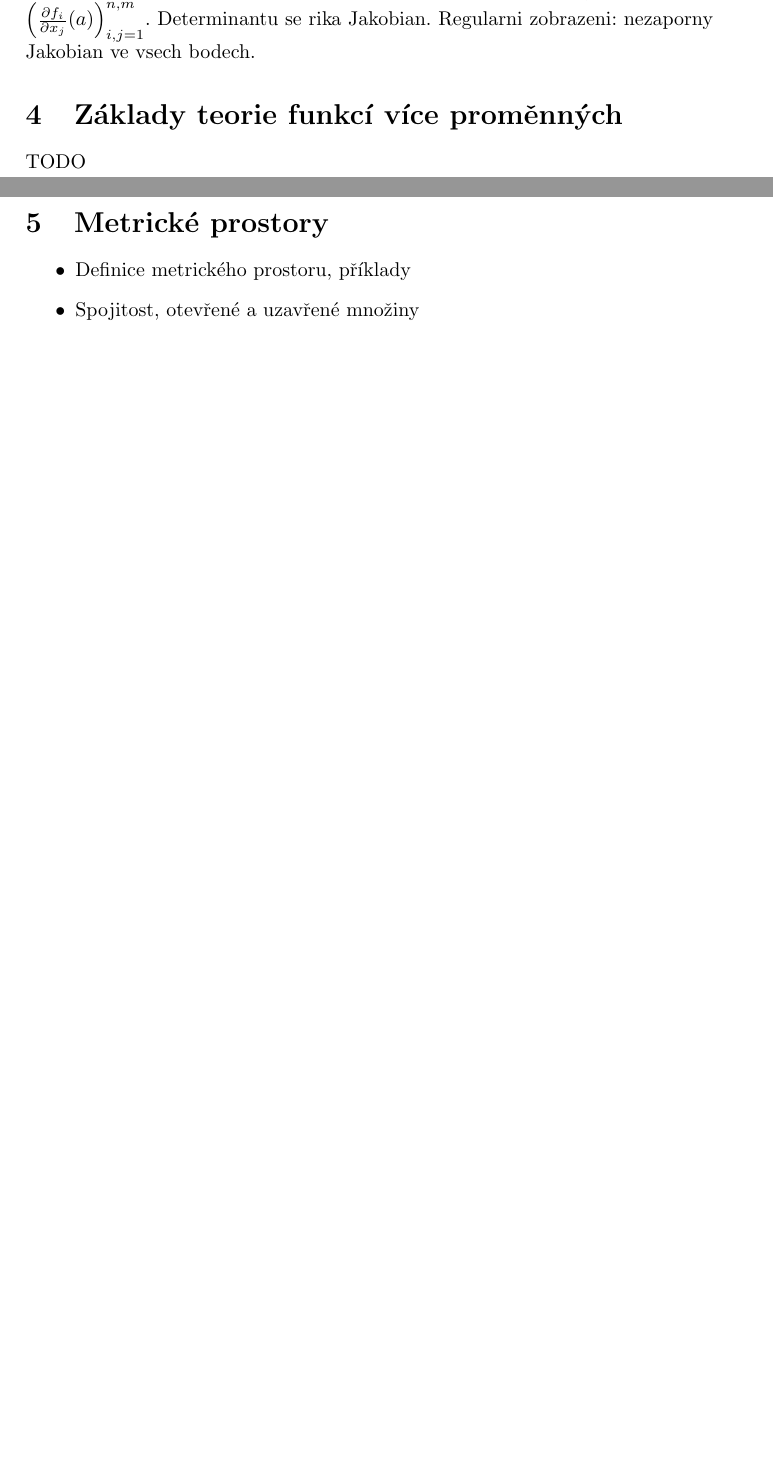
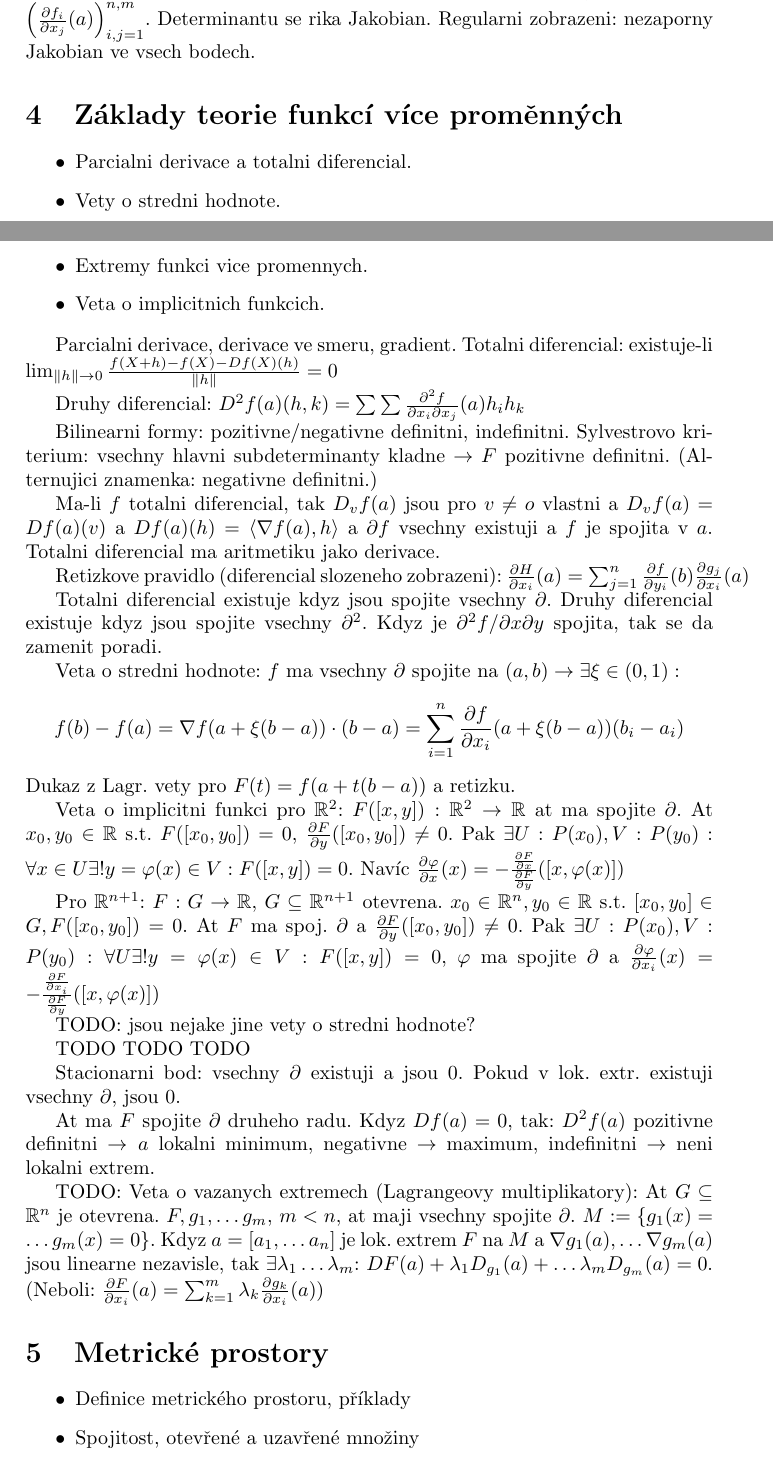
Before and after one commit to MichalPokorny/bc-notes, a LaTeX document (math.tex, which reads math/multivar.tex): two parts of pages 4 and 5 of 6 before the commit and two parts of pages 4 and 5 of 7 after it, joined at a grey line, cut so that both start at the same text, the shorter picture padded with empty space. Compiled offline with pdfLaTeX.

Commit message:
+optimed +multivar

```diff
--- a/math.tex
+++ b/math.tex
@@ -11,7 +11,7 @@
 \input{math/integral}
 
 \section{Základy teorie funkcí více proměnných}
-TODO
+\input{math/multivar}
 
 \section{Metrické prostory}
 \input{math/metric_spaces}
--- /dev/null
+++ b/math/multivar.tex
@@ -0,0 +1,72 @@
+\begin{itemize}
+\item Parcialni derivace a totalni diferencial.
+\item Vety o stredni hodnote.
+\item Extremy funkci vice promennych.
+\item Veta o implicitnich funkcich.
+\end{itemize}
+
+Parcialni derivace, derivace ve smeru, gradient.
+Totalni diferencial: existuje-li $\lim_{\|h\|\imp 0}
+\frac{f(X+h)-f(X)-Df(X)(h)}{\|h\|}=0$
+
+Druhy diferencial: $D^2 f(a)(h,k)=\sum\sum\frac{\partial^2 f}{\partial
+x_i\partial x_j}(a)h_i h_k$
+
+Bilinearni formy: pozitivne/negativne definitni, indefinitni.
+Sylvestrovo kriterium: vsechny hlavni subdeterminanty kladne $\imp F$ pozitivne
+definitni. (Alternujici znamenka: negativne definitni.)
+
+Ma-li $f$ totalni diferencial, tak $D_v f(a)$ jsou pro $v\neq o$ vlastni a $D_v
+f(a)=Df(a)(v)$ a $Df(a)(h)=\langle\nabla f(a),h\rangle$ a $\partial f$ vsechny
+existuji a $f$ je spojita v $a$. Totalni diferencial ma aritmetiku jako
+derivace.
+
+Retizkove pravidlo (diferencial slozeneho zobrazeni): $\frac{\partial
+H}{\partial x_i}(a)=\sum_{j=1}^n \frac{\partial f}{\partial y_i}(b)
+\frac{\partial g_j}{\partial x_i}(a)$
+
+Totalni diferencial existuje kdyz jsou spojite vsechny $\partial$.
+Druhy diferencial existuje kdyz jsou spojite vsechny $\partial^2$.
+Kdyz je $\partial^2 f/\partial x\partial y$ spojita, tak se da zamenit poradi.
+
+Veta o stredni hodnote:
+$f$ ma vsechny $\partial$ spojite na $(a,b)\imp\e\xi\in(0,1):$
+$$f(b)-f(a)=\nabla f(a+\xi(b-a))\cdot (b-a)=\sum_{i=1}^n \frac{\partial
+f}{\partial x_i}(a+\xi(b-a))(b_i-a_i)$$
+Dukaz z Lagr. vety pro $F(t)=f(a+t(b-a))$ a retizku.
+
+Veta o implicitni funkci pro $\R^2$:
+$F([x,y]):\R^2\imp\R$ at ma spojite $\partial$. At $x_0,y_0\in\R$ s.t.
+$F([x_0,y_0])=0$, $\frac{\partial F}{\partial y}([x_0,y_0])\neq 0$.
+Pak $\e U:P(x_0),V:P(y_0):\a x\in U \existsone y=\varphi(x)\in V: F([x,y])=0$.
+Navíc $\frac{\partial\varphi}{\partial x}(x)=-\frac{\frac{\partial F}{\partial
+x}}{\frac{\partial F}{\partial y}}([x,\varphi(x)])$
+
+Pro $\R^{n+1}$:
+$F:G\imp\R$, $G\subseteq\R^{n+1}$ otevrena. $x_0\in\R^n,y_0\in\R$ s.t.
+$[x_0,y_0]\in G, F([x_0,y_0])=0$. At $F$ ma spoj. $\partial$ a $\frac{\partial
+F}{\partial y}([x_0,y_0])\neq 0$. Pak $\e U:P(x_0),V:P(y_0):\forall U\existsone
+y=\varphi(x)\in V:F([x,y])=0$, $\varphi$ ma spojite $\partial$ a
+$\frac{\partial\varphi}{\partial x_i}(x)=-\frac{\frac{\partial F}{\partial
+x_i}}{\frac{\partial F}{\partial y}}([x,\varphi(x)])$
+
+TODO: jsou nejake jine vety o stredni hodnote?
+
+TODO TODO TODO
+
+Stacionarni bod: vsechny $\partial$ existuji a jsou 0.
+Pokud v lok. extr. existuji vsechny $\partial$, jsou 0.
+
+At ma $F$ spojite $\partial$ druheho radu. Kdyz $Df(a)=0$,
+tak:
+$D^2 f(a)$ pozitivne definitni $\imp a$ lokalni minimum, negativne $\imp$
+maximum, indefinitni $\imp$ neni lokalni extrem.
+
+TODO: Veta o vazanych extremech (Lagrangeovy multiplikatory):
+At $G\subseteq\R^n$ je otevrena. $F,g_1,\ldots g_m$, $m<n$, at maji vsechny
+spojite $\partial$. $M:=\{g_1(x)=\ldots g_m(x)=0\}$.
+Kdyz $a=[a_1,\ldots a_n]$ je lok. extrem $F$ na $M$ a $\nabla g_1(a),\ldots
+\nabla g_m(a)$ jsou linearne nezavisle, tak $\e\lambda_1\ldots\lambda_m$:
+$DF(a)+\lambda_1 D_{g_1}(a)+\ldots\lambda_m D_{g_m}(a)=0$.
+(Neboli: $\frac{\partial F}{\partial x_i}(a)=\sum_{k=1}^m \lambda_k
+\frac{\partial g_k}{\partial x_i}(a)$)
```
Also changed, not shown: cs.tex (+1 -1 lines), cs/optimalization.tex (added, +31 -0 lines), README.txt.
